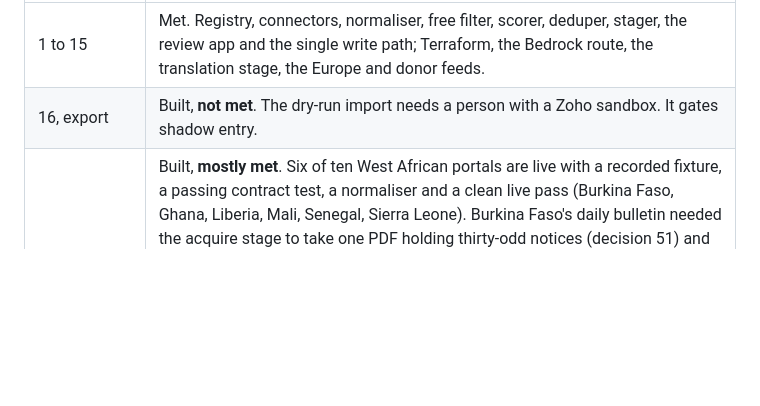
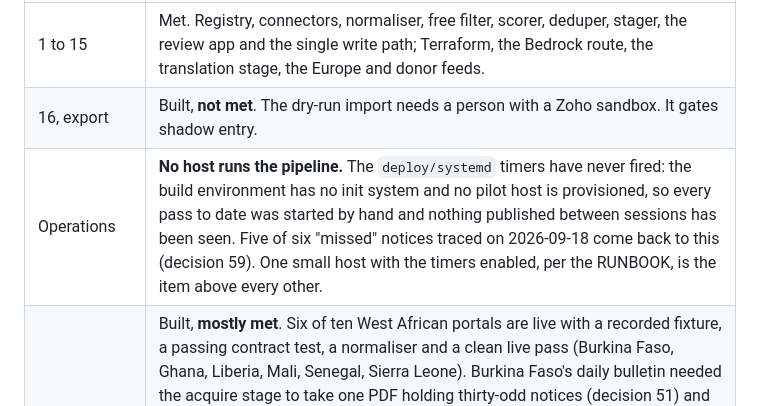
Before and after one commit to Silvafox76/FB_test, a Markdown page: README.md, the part around the change. Drawn GitHub-style; blank space fills up the shorter version.

Commit message:
docs: the operations gap in the build status table
Co-Authored-By: Claude Fable 5.1 <noreply@anthropic.com>
Claude-Session: https://claude.ai/code/session_01M8UWGPPA61ATREpMXw9DHf

```diff
--- a/README.md
+++ b/README.md
@@ -114,6 +114,7 @@ been approved or exported: the pilot has not entered shadow mode. These counts m
 | --- | --- |
 | 1 to 15 | Met. Registry, connectors, normaliser, free filter, scorer, deduper, stager, the review app and the single write path; Terraform, the Bedrock route, the translation stage, the Europe and donor feeds. |
 | 16, export | Built, **not met**. The dry-run import needs a person with a Zoho sandbox. It gates shadow entry. |
+| Operations | **No host runs the pipeline.** The `deploy/systemd` timers have never fired: the build environment has no init system and no pilot host is provisioned, so every pass to date was started by hand and nothing published between sessions has been seen. Five of six "missed" notices traced on 2026-09-18 come back to this (decision 59). One small host with the timers enabled, per the RUNBOOK, is the item above every other. |
 | 17 to 19, West Africa | Built, **mostly met**. Six of ten West African portals are live with a recorded fixture, a passing contract test, a normaliser and a clean live pass (Burkina Faso, Ghana, Liberia, Mali, Senegal, Sierra Leone). Burkina Faso's daily bulletin needed the acquire stage to take one PDF holding thirty-odd notices (decision 51) and a mapper measured against six real issues; its 126 notices from four issues yielded 3 free-filter passes and no candidate, the yield the 284-notice sample predicted. Of the four remaining: Benin is cleared on terms and needs a person at a real browser to record its row selector; Nigeria is a retrospective register measured at zero live tenders, dropped from wave 1 pending a named person's decision; Gambia and Côte d'Ivoire have no terms page to clear and stay `pending`. The connector classes BUILD_ORDER assumed were wrong for three of the four in step 17 and are corrected there. |
 | 20, escalation and cross-language dedupe | Met, against real data and real Sonnet calls. |
 | 21, golden set and metrics | Metrics half met. Golden half measured on 2026-09-16 and **not met**: precision 50% on live scores (33% on a fresh re-score) against a gate of 60%, recall 69% (56%). See below. |
```
